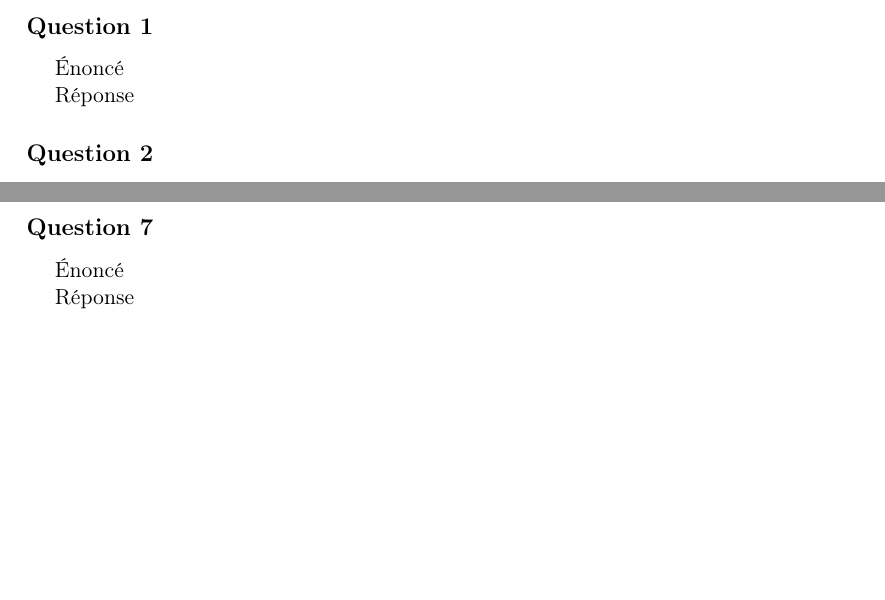
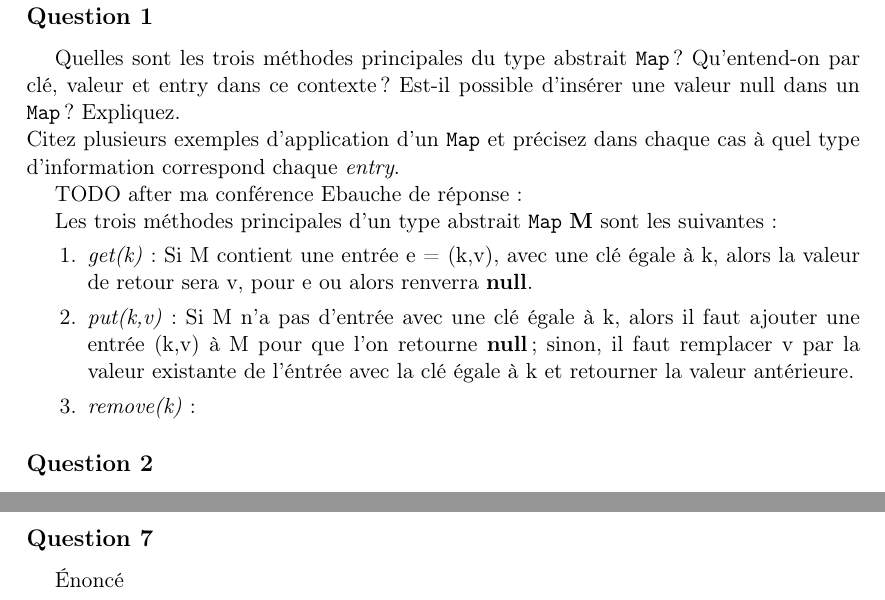
Before and after one commit to lsinf1121-groupe3-2/mission3, a LaTeX document (Rapport_intermédiaire/Rapp.tex, which reads Rapport_intermédiaire/question1.tex): two parts of pages 2 and 3 of 4, joined at a grey line, cut so that both start at the same text, the shorter picture padded with empty space. Compiled offline with pdfLaTeX.

Commit message:
Update question1.tex

```diff
--- a/Rapport_intermédiaire/question1.tex
+++ b/Rapport_intermédiaire/question1.tex
@@ -1,5 +1,19 @@
 %%Énoncé
-Énoncé
+Quelles sont les trois méthodes principales du type abstrait \texttt{Map} ? Qu’entend-on par clé,
+valeur et entry dans ce contexte ? Est-il possible d’insérer une valeur null dans un \texttt{Map} ? Expliquez. \\
+Citez plusieurs exemples d’application d’un \texttt{Map} et précisez dans chaque cas à quel type d’information
+correspond chaque \textit{entry}.
 
 %%Réponse
-Réponse
+TODO after ma conférence
+Ebauche de réponse:
+
+Les trois méthodes principales d'un type abstrait \texttt{Map} \textbf{M} sont les suivantes:
+\begin{enumerate}
+\item \textit{get(k)}: Si M contient une entrée e = (k,v), avec une clé égale à k, alors la valeur de retour sera v, pour e
+ou alors renverra \textbf{null}.
+\item \textit{put(k,v)}: Si M n'a pas d'entrée avec une clé égale à k, alors il faut ajouter une entrée (k,v) à M pour
+que l'on retourne \textbf{null}; sinon, il faut remplacer v par la valeur existante de l'éntrée avec la clé égale à k et retourner
+la valeur antérieure.
+\item \textit{remove(k)}:
+\end{enumerate}
```
